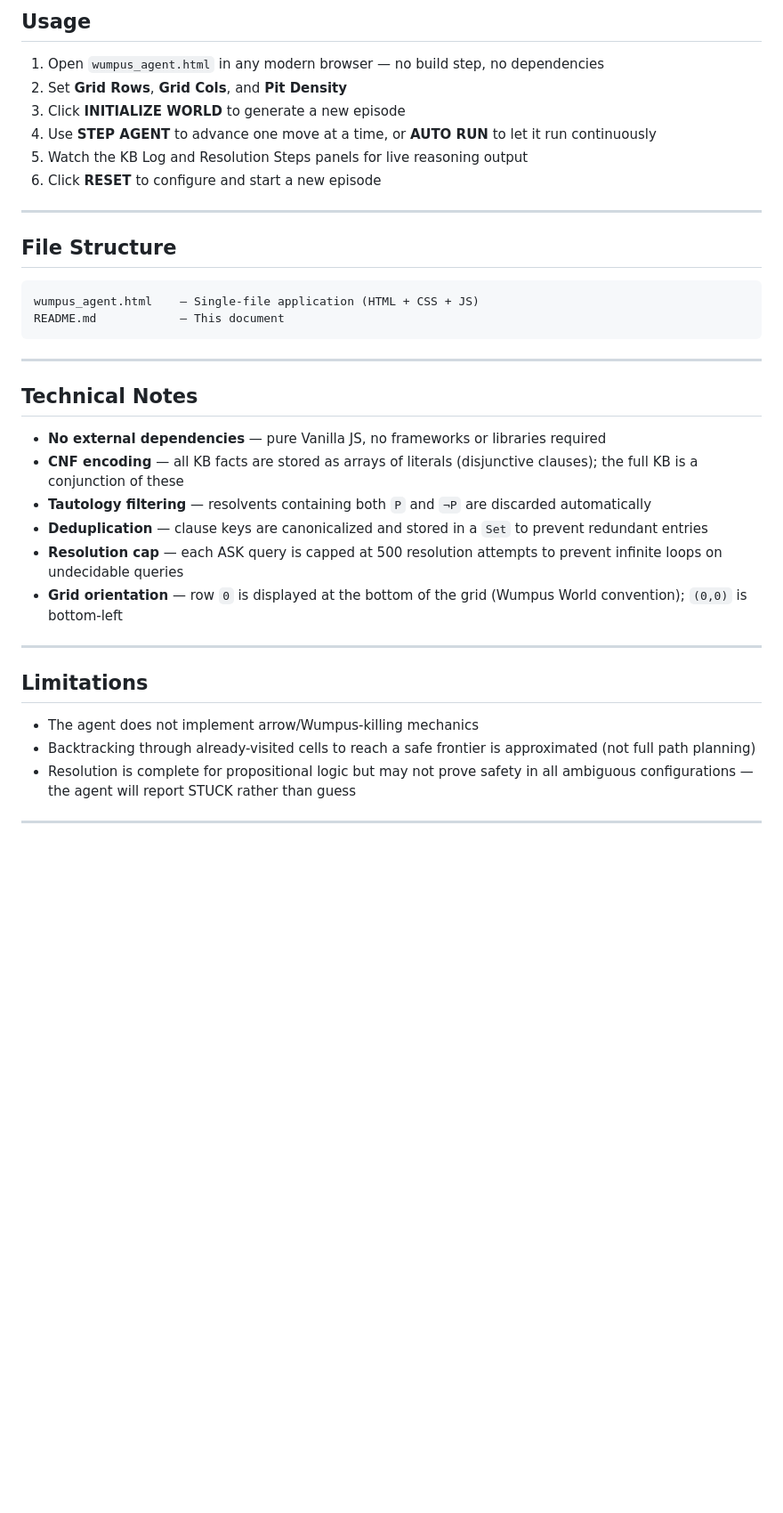
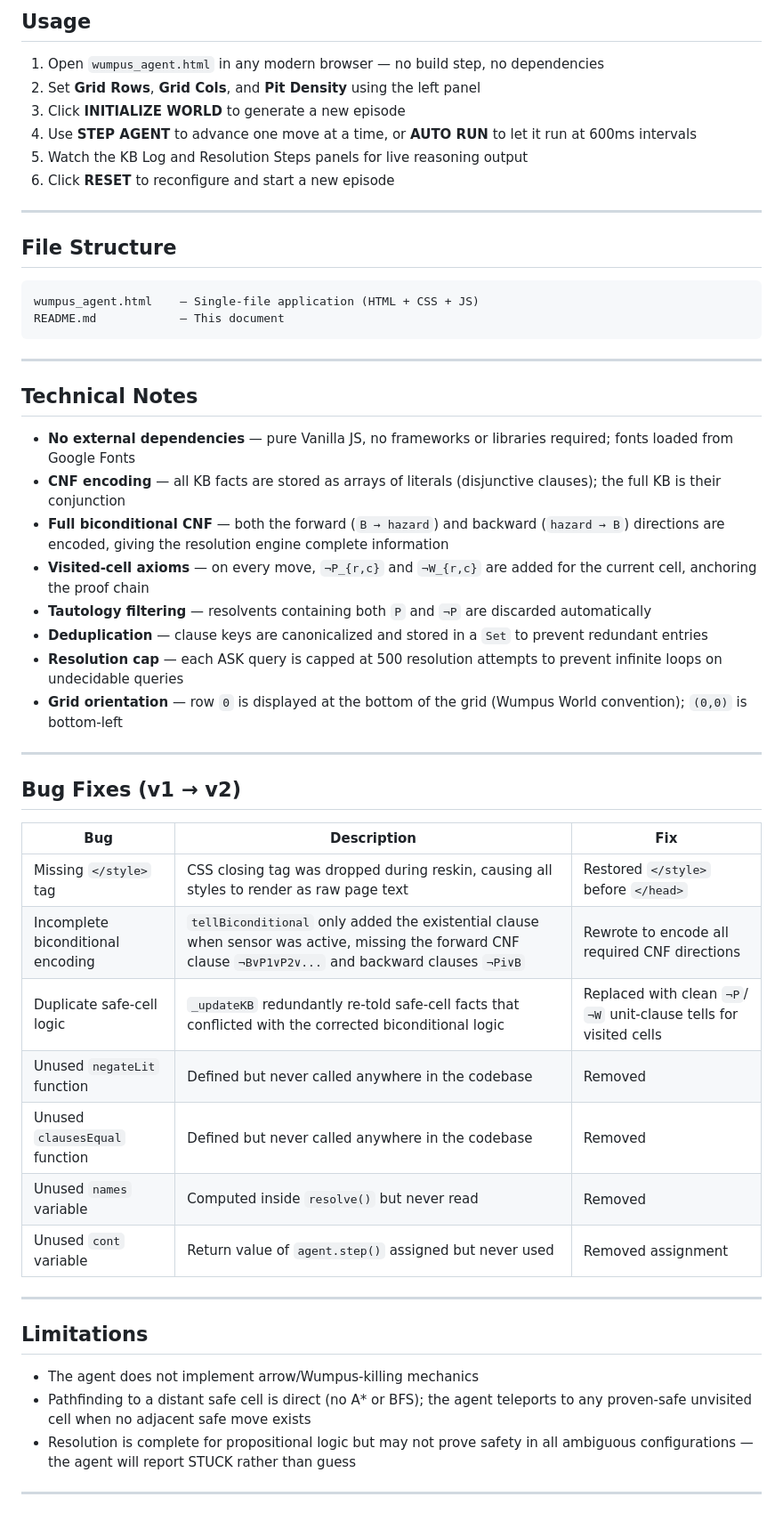
Before and after one commit to JawadJameel-jj/Wumpus-Logic-Agent, a Markdown page: README.md, the part around one of its changes. Shown at 89% size. GitHub-like rendering; blank space fills up the shorter version.

```diff
--- a/README.md
+++ b/README.md
@@ -106,11 +116,11 @@ Hazards are **only revealed** on the grid when the agent dies or wins (episode o
 ## Usage
 
 1. Open `wumpus_agent.html` in any modern browser — no build step, no dependencies
-2. Set **Grid Rows**, **Grid Cols**, and **Pit Density**
+2. Set **Grid Rows**, **Grid Cols**, and **Pit Density** using the left panel
 3. Click **INITIALIZE WORLD** to generate a new episode
-4. Use **STEP AGENT** to advance one move at a time, or **AUTO RUN** to let it run continuously
+4. Use **STEP AGENT** to advance one move at a time, or **AUTO RUN** to let it run at 600ms intervals
 5. Watch the KB Log and Resolution Steps panels for live reasoning output
-6. Click **RESET** to configure and start a new episode
+6. Click **RESET** to reconfigure and start a new episode
 
 ---
 
@@ -125,8 +135,10 @@ README.md            — This document
 
 ## Technical Notes
 
-- **No external dependencies** — pure Vanilla JS, no frameworks or libraries required
-- **CNF encoding** — all KB facts are stored as arrays of literals (disjunctive clauses); the full KB is a conjunction of these
+- **No external dependencies** — pure Vanilla JS, no frameworks or libraries required; fonts loaded from Google Fonts
+- **CNF encoding** — all KB facts are stored as arrays of literals (disjunctive clauses); the full KB is their conjunction
+- **Full biconditional CNF** — both the forward (`B → hazard`) and backward (`hazard → B`) directions are encoded, giving the resolution engine complete information
+- **Visited-cell axioms** — on every move, `¬P_{r,c}` and `¬W_{r,c}` are added for the current cell, anchoring the proof chain
 - **Tautology filtering** — resolvents containing both `P` and `¬P` are discarded automatically
 - **Deduplication** — clause keys are canonicalized and stored in a `Set` to prevent redundant entries
 - **Resolution cap** — each ASK query is capped at 500 resolution attempts to prevent infinite loops on undecidable queries
@@ -134,10 +146,24 @@ README.md            — This document
 
 ---
 
+## Bug Fixes (v1 → v2)
+
+| Bug | Description | Fix |
+|-----|-------------|-----|
+| Missing `</style>` tag | CSS closing tag was dropped during reskin, causing all styles to render as raw page text | Restored `</style>` before `</head>` |
+| Incomplete biconditional encoding | `tellBiconditional` only added the existential clause when sensor was active, missing the forward CNF clause `¬B∨P1∨P2∨...` and backward clauses `¬Pi∨B` | Rewrote to encode all required CNF directions |
+| Duplicate safe-cell logic | `_updateKB` redundantly re-told safe-cell facts that conflicted with the corrected biconditional logic | Replaced with clean `¬P`/`¬W` unit-clause tells for visited cells |
+| Unused `negateLit` function | Defined but never called anywhere in the codebase | Removed |
+| Unused `clausesEqual` function | Defined but never called anywhere in the codebase | Removed |
+| Unused `names` variable | Computed inside `resolve()` but never read | Removed |
+| Unused `cont` variable | Return value of `agent.step()` assigned but never used | Removed assignment |
+
+---
+
 ## Limitations
 
 - The agent does not implement arrow/Wumpus-killing mechanics
-- Backtracking through already-visited cells to reach a safe frontier is approximated (not full path planning)
+- Pathfinding to a distant safe cell is direct (no A* or BFS); the agent teleports to any proven-safe unvisited cell when no adjacent safe move exists
 - Resolution is complete for propositional logic but may not prove safety in all ambiguous configurations — the agent will report STUCK rather than guess
 
 ---
```
Also changed, not shown: other parts of README.md (+51 -30 lines).
